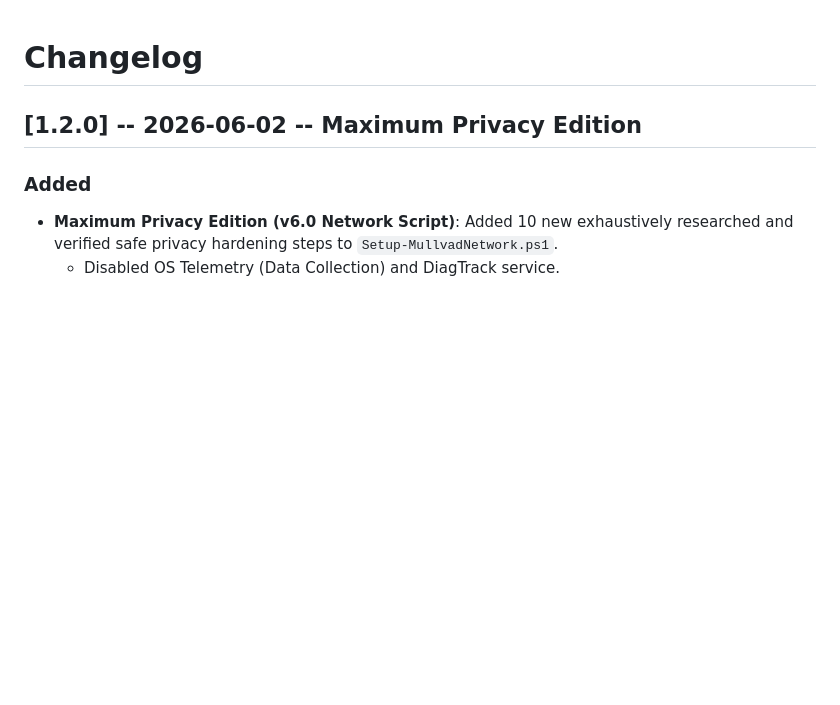
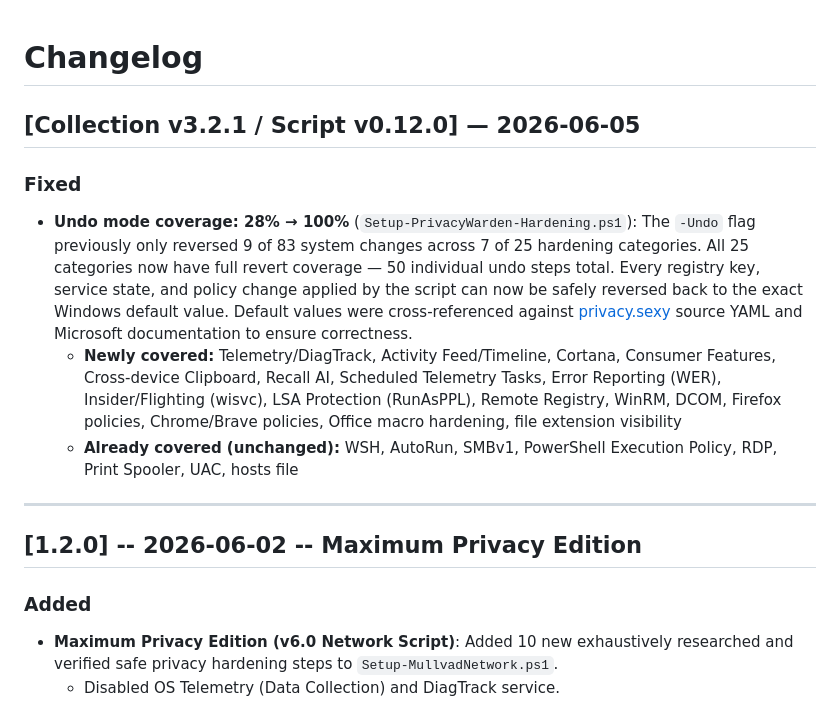
Before and after one commit to Gearlight-Labs/PrivacyWarden, a Markdown page: CHANGELOG.md, the part around the change. Drawn GitHub-style; blank space fills up the shorter version.

```diff
--- a/CHANGELOG.md
+++ b/CHANGELOG.md
@@ -1,4 +1,13 @@
 # Changelog
+
+## [Collection v3.2.1 / Script v0.12.0] — 2026-06-05
+
+### Fixed
+- **Undo mode coverage: 28% → 100%** (`Setup-PrivacyWarden-Hardening.ps1`): The `-Undo` flag previously only reversed 9 of 83 system changes across 7 of 25 hardening categories. All 25 categories now have full revert coverage — 50 individual undo steps total. Every registry key, service state, and policy change applied by the script can now be safely reversed back to the exact Windows default value. Default values were cross-referenced against [privacy.sexy](https://privacy.sexy) source YAML and Microsoft documentation to ensure correctness.
+  - **Newly covered:** Telemetry/DiagTrack, Activity Feed/Timeline, Cortana, Consumer Features, Cross-device Clipboard, Recall AI, Scheduled Telemetry Tasks, Error Reporting (WER), Insider/Flighting (wisvc), LSA Protection (RunAsPPL), Remote Registry, WinRM, DCOM, Firefox policies, Chrome/Brave policies, Office macro hardening, file extension visibility
+  - **Already covered (unchanged):** WSH, AutoRun, SMBv1, PowerShell Execution Policy, RDP, Print Spooler, UAC, hosts file
+
+---
 
 ## [1.2.0] -- 2026-06-02 -- Maximum Privacy Edition
 
```
Also changed, not shown: README.md (+26 -21 lines), docs/FAQ.md (+1 -1 lines).
